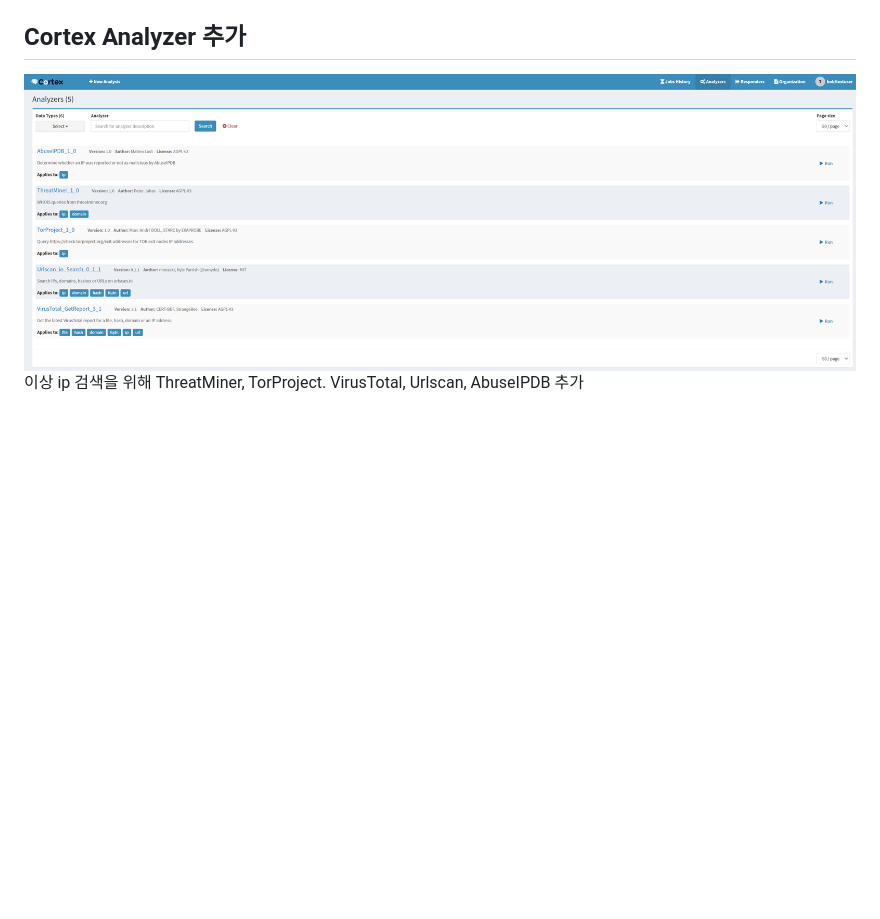
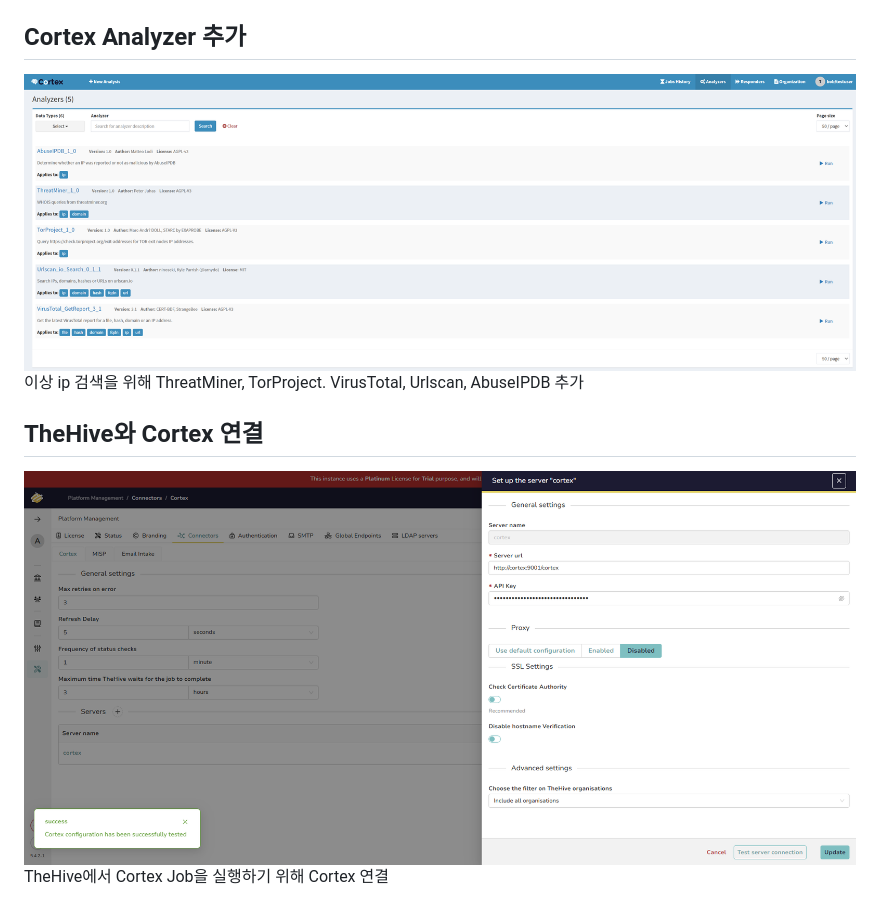
Before and after one commit to KoYejune0302/bob-soar, a Markdown page: docs/settings.md, the part around the change printed below. Drawn GitHub-style; pictures changed too: images/thehive_cortex.png (added); blank space fills up the shorter version.

```diff
--- a/docs/settings.md
+++ b/docs/settings.md
@@ -20 +20,6 @@ cortex에 `test` 사용자 추가
 이상 ip 검색을 위해 ThreatMiner, TorProject. VirusTotal, Urlscan, AbuseIPDB 추가
+
+## TheHive와 Cortex 연결
+
+![image6](../images/thehive_cortex.png "Integreate Cortex")
+TheHive에서 Cortex Job을 실행하기 위해 Cortex 연결
```
Also changed, not shown: other parts of docs/settings.md (+1 -1 lines), 4 other files.
